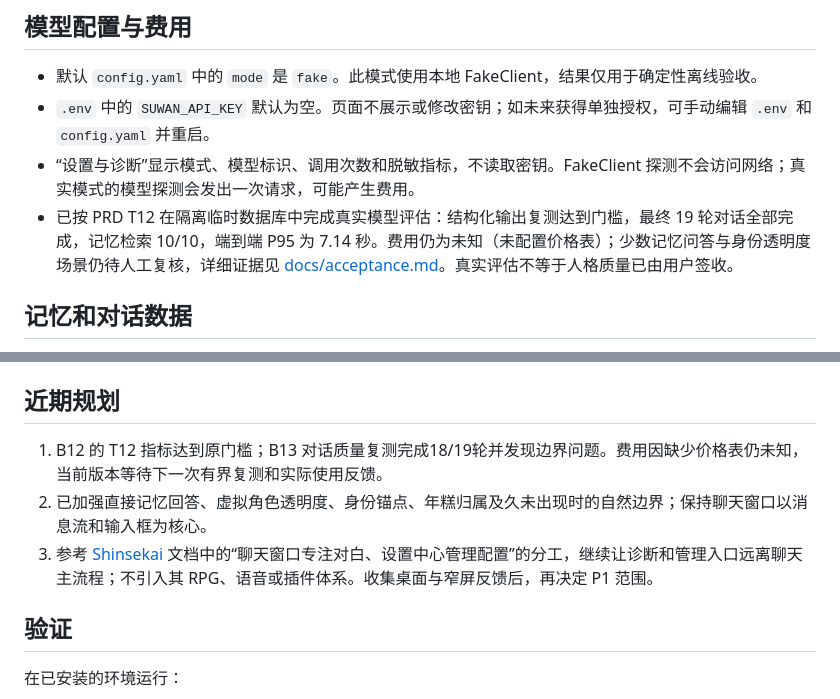
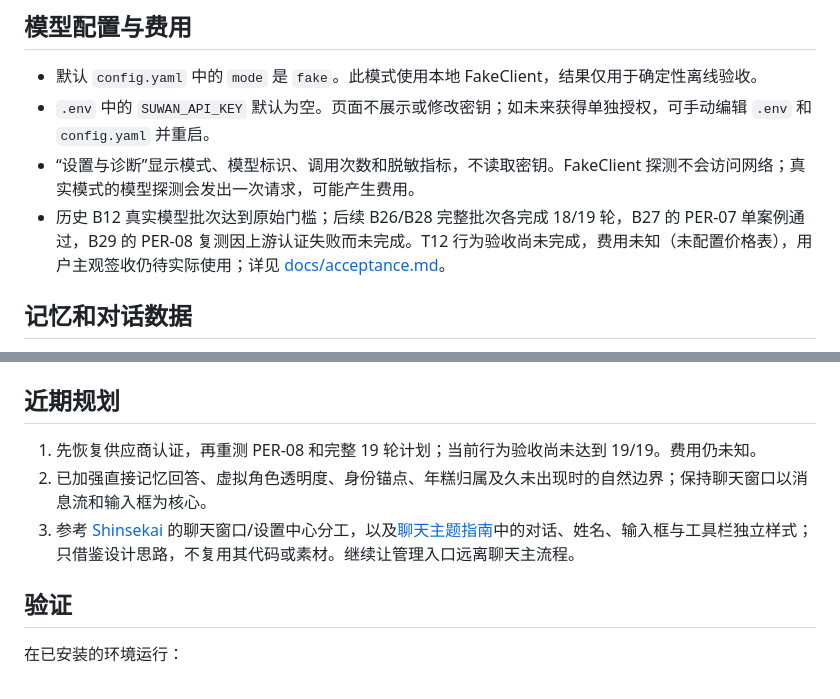
Before and after one commit to zgj0707/wanwan-chatbot, a Markdown page: README.md, 2 parts joined by grey strips. Drawn GitHub-style.

Commit message:
Update T12 status and chat planning

```diff
--- a/README.md
+++ b/README.md
@@ -21,7 +21,7 @@
 - 默认 `config.yaml` 中的 `mode` 是 `fake`。此模式使用本地 FakeClient，结果仅用于确定性离线验收。
 - `.env` 中的 `SUWAN_API_KEY` 默认为空。页面不展示或修改密钥；如未来获得单独授权，可手动编辑 `.env` 和 `config.yaml` 并重启。
 - “设置与诊断”显示模式、模型标识、调用次数和脱敏指标，不读取密钥。FakeClient 探测不会访问网络；真实模式的模型探测会发出一次请求，可能产生费用。
-- 已按 PRD T12 在隔离临时数据库中完成真实模型评估：结构化输出复测达到门槛，最终 19 轮对话全部完成，记忆检索 10/10，端到端 P95 为 7.14 秒。费用仍为未知（未配置价格表）；少数记忆问答与身份透明度场景仍待人工复核，详细证据见 [docs/acceptance.md](docs/acceptance.md)。真实评估不等于人格质量已由用户签收。
+- 历史 B12 真实模型批次达到原始门槛；后续 B26/B28 完整批次各完成 18/19 轮，B27 的 PER-07 单案例通过，B29 的 PER-08 复测因上游认证失败而未完成。T12 行为验收尚未完成，费用未知（未配置价格表），用户主观签收仍待实际使用；详见 [docs/acceptance.md](docs/acceptance.md)。
 
 ## 记忆和对话数据
 
@@ -57,9 +57,9 @@ SQLite 是唯一运行时状态来源；没有后台调度器，页面外不会
 
 ## 近期规划
 
-1. B12 的 T12 指标达到原门槛；B13 对话质量复测完成18/19轮并发现边界问题。费用因缺少价格表仍未知，当前版本等待下一次有界复测和实际使用反馈。
+1. 先恢复供应商认证，再重测 PER-08 和完整 19 轮计划；当前行为验收尚未达到 19/19。费用仍未知。
 2. 已加强直接记忆回答、虚拟角色透明度、身份锚点、年糕归属及久未出现时的自然边界；保持聊天窗口以消息流和输入框为核心。
-3. 参考 [Shinsekai](https://github.com/RachelForster/Shinsekai) 文档中的“聊天窗口专注对白、设置中心管理配置”的分工，继续让诊断和管理入口远离聊天主流程；不引入其 RPG、语音或插件体系。收集桌面与窄屏反馈后，再决定 P1 范围。
+3. 参考 [Shinsekai](https://github.com/RachelForster/Shinsekai) 的聊天窗口/设置中心分工，以及[聊天主题指南](https://github.com/RachelForster/Shinsekai/blob/main/docs/CHAT_UI_THEME_GUIDE_zh-CN.md)中的对话、姓名、输入框与工具栏独立样式；只借鉴设计思路，不复用其代码或素材。继续让管理入口远离聊天主流程。
 
 ## 验证
 
```
